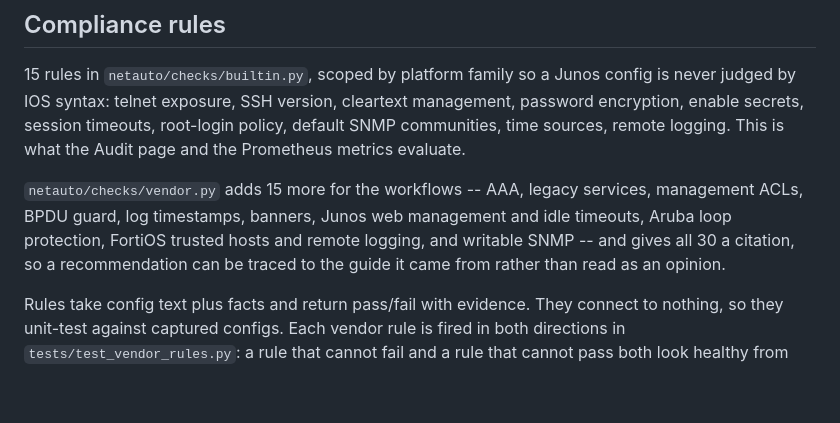
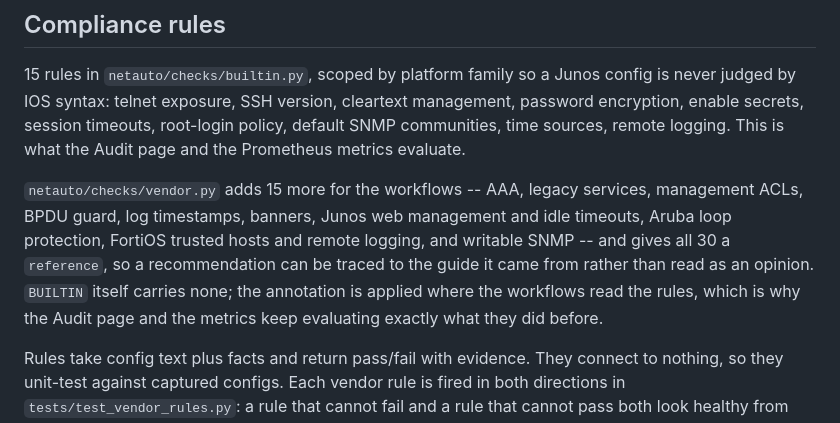
Before and after one commit to ters-golemi/netauto, a Markdown page: README.md, the part around the change. GitHub-like rendering; blank space fills up the shorter version.

Commit message:
Call the rule field by its name in the README
The README described vendor rules as carrying "a citation". The dataclass field
is `reference`, so a reader following the prose into the code was looking for
something that is not there -- and a contributor writing a rule would type the
wrong keyword. The substance was right: all 30 rules in VENDOR carry one.

While correcting it, the sentence gained the half it was missing. BUILTIN
carries no reference at all -- the annotation is applied where the workflows
read the rules, via dataclasses.replace, which is precisely why the Audit page
and the Prometheus metrics keep evaluating what they did before. "Gives all 30
a citation" read as though the built-in set had been rewritten.

Verified by counting rather than reading: 30 of 30 in VENDOR carry a reference,
0 of 15 in BUILTIN do. 393 tests pass.

Co-Authored-By: Claude Opus 5 <noreply@anthropic.com>
Claude-Session: https://claude.ai/code/session_014EhDYZ7xaioQjy62mBnzRu

```diff
--- a/README.md
+++ b/README.md
@@ -364,9 +364,11 @@ the Audit page and the Prometheus metrics evaluate.
 `netauto/checks/vendor.py` adds 15 more for the workflows -- AAA, legacy
 services, management ACLs, BPDU guard, log timestamps, banners, Junos web
 management and idle timeouts, Aruba loop protection, FortiOS trusted hosts and
-remote logging, and writable SNMP -- and gives all 30 a citation, so a
+remote logging, and writable SNMP -- and gives all 30 a `reference`, so a
 recommendation can be traced to the guide it came from rather than read as an
-opinion.
+opinion. `BUILTIN` itself carries none; the annotation is applied where the
+workflows read the rules, which is why the Audit page and the metrics keep
+evaluating exactly what they did before.
 
 Rules take config text plus facts and return pass/fail with evidence. They
 connect to nothing, so they unit-test against captured configs. Each vendor
```
